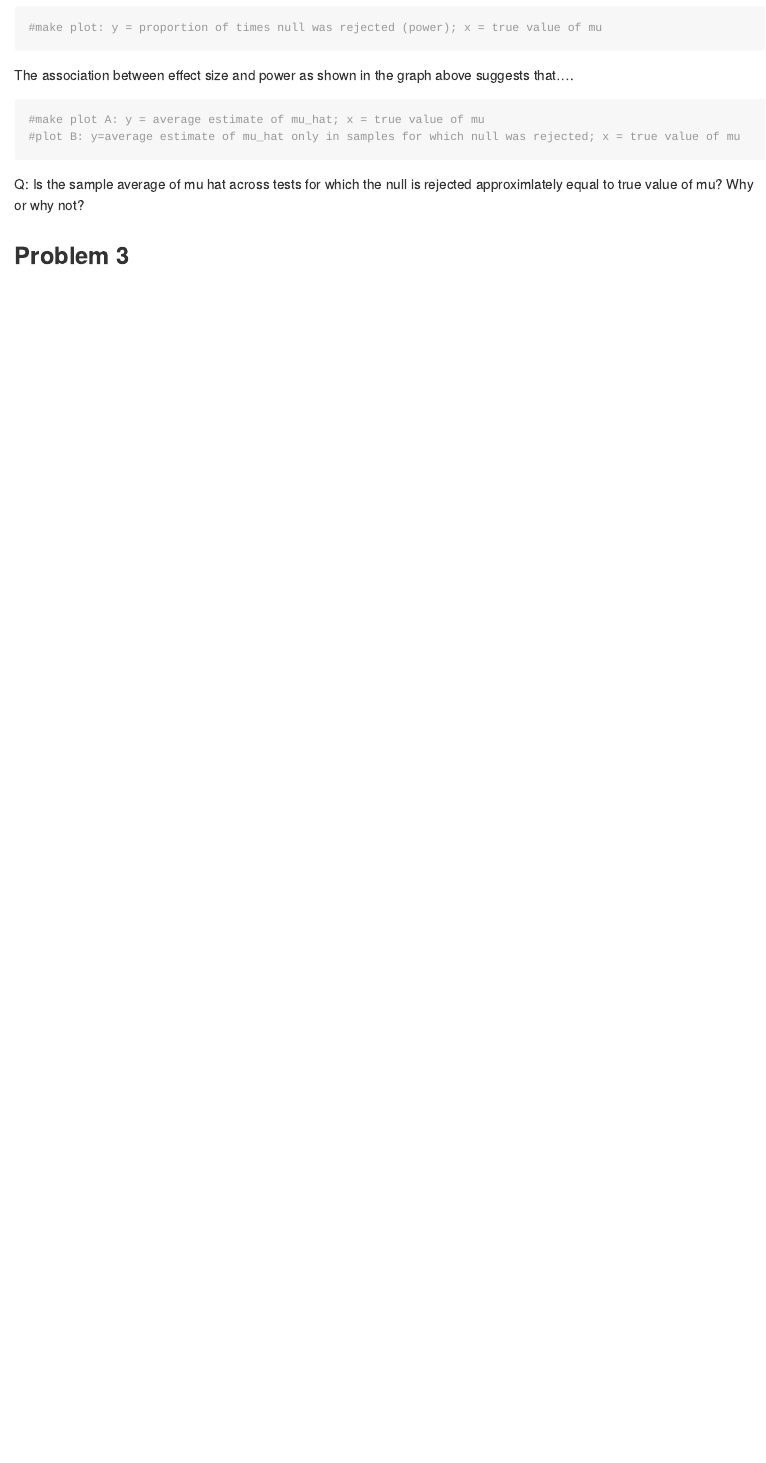
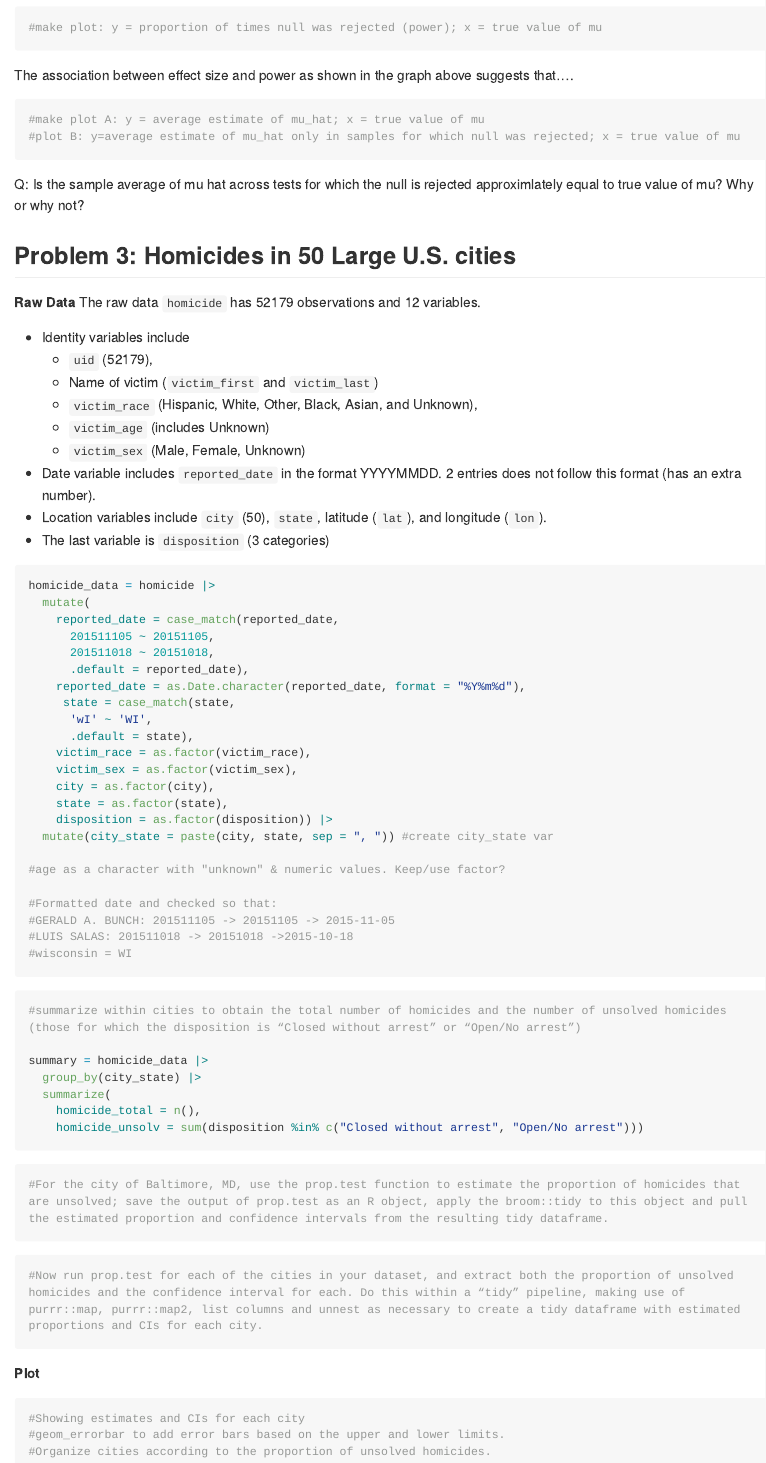
Before and after one commit to sjting1/p8105_hw5_sjt2164, an R Markdown document (p8105_hw5_sjt2164.Rmd): the page in a window 1100 px wide, from 2210 px down. The pictures show the output file p8105_hw5_sjt2164.md that the author committed with the source, drawn offline in the style of GitHub; long lines of code are wrapped.

Commit message:
Imported, cleaned, and described raw dataset for Problem 3. Created city_state variable and summarized homicide data (total & unsolved)

````diff
--- a/p8105_hw5_sjt2164.Rmd
+++ b/p8105_hw5_sjt2164.Rmd
@@ -99,4 +99,94 @@ The association between effect size and power as shown in the graph above sugges
 
 Q: Is the sample average of mu hat across tests for which the null is rejected approximlately equal to true value of mu? Why or why not?
 
-## Problem 3
+## Problem 3: Homicides in 50 Large U.S. cities
+
+```{r import data, include = FALSE}
+homicide = read_csv("./data/homicide-data.csv", na = c("NA", ".", "")) |>
+  janitor::clean_names()
+
+#52,179 observations and 12 variables
+#victim_age has numeric values and some "unknown"
+
+summary(homicide)
+#char = uid, victim_last, victim_first, victim_race, victim_age, victim_sex, city, state, and disposition
+#dbl = reported_date, lat, lon
+
+homicide |> distinct(victim_race) #Hispanic, White, Other, Black, Asian, and Unknown
+homicide |> distinct(victim_sex) #male, female, unknown
+homicide |> distinct(victim_age) #102 distinct ages, including unknown
+homicide |> distinct(city) #50
+homicide |> distinct(state) #28 states in abbrev. (wisconsin = "wI"?)
+homicide |> distinct(disposition) #3 categories: closed without arrest, closed by arrest, open/no arrest
+
+#sorting reported_date: 2 dates have an extra number (201511105, 201511018)
+```
+
+**Raw Data**
+The raw data `homicide` has `r nrow(homicide)` observations and `r ncol(homicide)` variables.
+
+* Identity variables include
+  * `uid` (`r count(distinct(homicide, uid))`),
+  * Name of victim (`victim_first` and `victim_last`)
+  * `victim_race` (Hispanic, White, Other, Black, Asian, and Unknown),
+  * `victim_age` (includes Unknown)
+  * `victim_sex` (Male, Female, Unknown)
+* Date variable includes `reported_date` in the format YYYYMMDD. 2 entries does not follow this format (has an extra number).
+* Location variables include `city` (50), `state`, latitude (`lat`), and longitude (`lon`).
+* The last variable is `disposition` (`r count(distinct(homicide, disposition))` categories)
+
+```{r fix}
+homicide_data = homicide |>
+  mutate(
+    reported_date = case_match(reported_date,
+      201511105 ~ 20151105,
+      201511018 ~ 20151018,
+      .default = reported_date),
+    reported_date = as.Date.character(reported_date, format = "%Y%m%d"),
+     state = case_match(state,
+      'wI' ~ 'WI',
+      .default = state),
+    victim_race = as.factor(victim_race),
+    victim_sex = as.factor(victim_sex),
+    city = as.factor(city),
+    state = as.factor(state),
+    disposition = as.factor(disposition)) |>
+  mutate(city_state = paste(city, state, sep = ", ")) #create city_state var
+
+#age as a character with "unknown" & numeric values. Keep/use factor?
+
+#Formatted date and checked so that:
+#GERALD A. BUNCH: 201511105 -> 20151105 -> 2015-11-05
+#LUIS SALAS: 201511018 -> 20151018 ->2015-10-18
+#wisconsin = WI
+```
+
+```{r summary}
+
+#summarize within cities to obtain the total number of homicides and the number of unsolved homicides (those for which the disposition is “Closed without arrest” or “Open/No arrest”)
+
+summary = homicide_data |>
+  group_by(city_state) |>
+  summarize(
+    homicide_total = n(),
+    homicide_unsolv = sum(disposition %in% c("Closed without arrest", "Open/No arrest")))
+
+```
+
+```{r}
+#For the city of Baltimore, MD, use the prop.test function to estimate the proportion of homicides that are unsolved; save the output of prop.test as an R object, apply the broom::tidy to this object and pull the estimated proportion and confidence intervals from the resulting tidy dataframe.
+```
+
+```{r}
+#Now run prop.test for each of the cities in your dataset, and extract both the proportion of unsolved homicides and the confidence interval for each. Do this within a “tidy” pipeline, making use of purrr::map, purrr::map2, list columns and unnest as necessary to create a tidy dataframe with estimated proportions and CIs for each city.
+```
+
+**Plot**
+
+```{r}
+#Showing estimates and CIs for each city
+#geom_errorbar to add error bars based on the upper and lower limits.
+#Organize cities according to the proportion of unsolved homicides.
+
+
+```
````
Also changed, not shown: p8105_hw5_sjt2164.md, p8105_hw5_sjt2164_files/figure-gfm/sim plot-1.png, p8105_hw5_sjt2164.Rmd (2 more changed lines), 2 other files.
